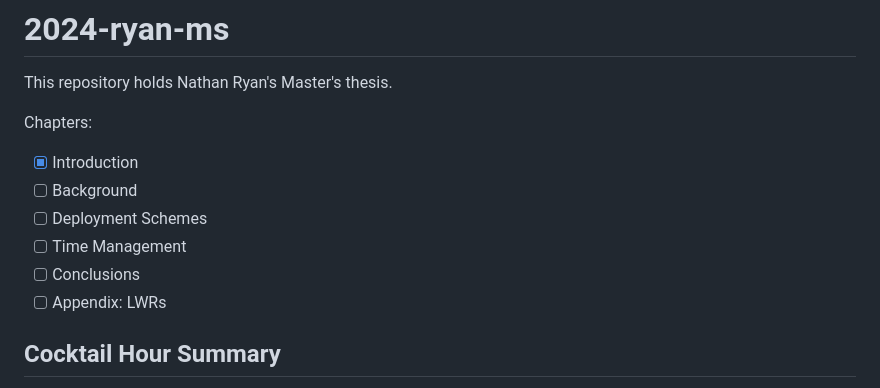
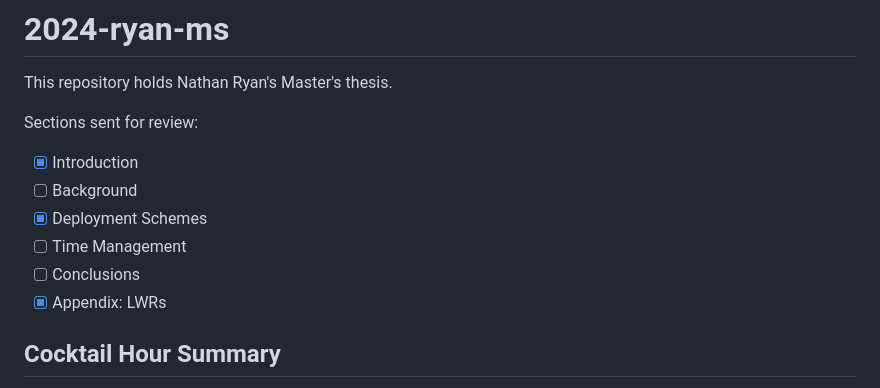
Before and after one commit to nsryan2/2024-ryan-ms, a Markdown page: README.md, the part around the change. GitHub-like rendering.

Commit message:
update sections sent for review list

```diff
--- a/README.md
+++ b/README.md
@@ -1,13 +1,13 @@
 # 2024-ryan-ms
 This repository holds Nathan Ryan's Master's thesis.
 
-Chapters:
+Sections sent for review:
 - [x] Introduction
 - [ ] Background
-- [ ] Deployment Schemes
+- [x] Deployment Schemes
 - [ ] Time Management
 - [ ] Conclusions
-- [ ] Appendix: LWRs
+- [x] Appendix: LWRs
 
 ## Cocktail Hour Summary
 I investigated how the staggered enrichment approach (where they go from a LEU+
```
